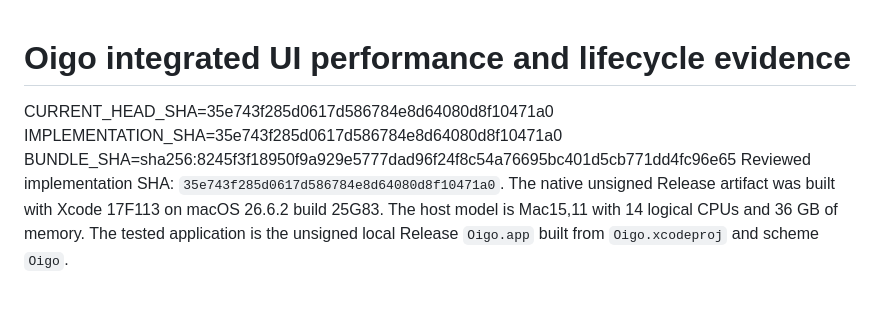
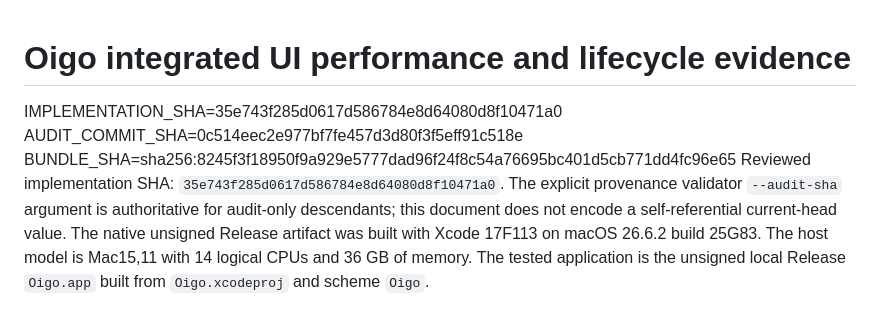
Before and after one commit to douglasjarquin/oigo, a Markdown page: docs/ui-performance.md, the part around the change. GitHub-like rendering.

Commit message:
docs(audit): remove circular head binding

```diff
--- a/docs/ui-performance.md
+++ b/docs/ui-performance.md
@@ -1,9 +1,10 @@
 # Oigo integrated UI performance and lifecycle evidence
 
-CURRENT_HEAD_SHA=35e743f285d0617d586784e8d64080d8f10471a0
 IMPLEMENTATION_SHA=35e743f285d0617d586784e8d64080d8f10471a0
+AUDIT_COMMIT_SHA=0c514eec2e977bf7fe457d3d80f3f5eff91c518e
 BUNDLE_SHA=sha256:8245f3f18950f9a929e5777dad96f24f8c54a76695bc401d5cb771dd4fc96e65
 Reviewed implementation SHA: `35e743f285d0617d586784e8d64080d8f10471a0`.
+The explicit provenance validator `--audit-sha` argument is authoritative for audit-only descendants; this document does not encode a self-referential current-head value.
 The native unsigned Release artifact was built with Xcode 17F113 on macOS 26.6.2 build 25G83.
 The host model is Mac15,11 with 14 logical CPUs and 36 GB of memory.
 The tested application is the unsigned local Release `Oigo.app` built from `Oigo.xcodeproj` and scheme `Oigo`.
```
Also changed, not shown: docs/ui-audit.md (+6 -5 lines).
